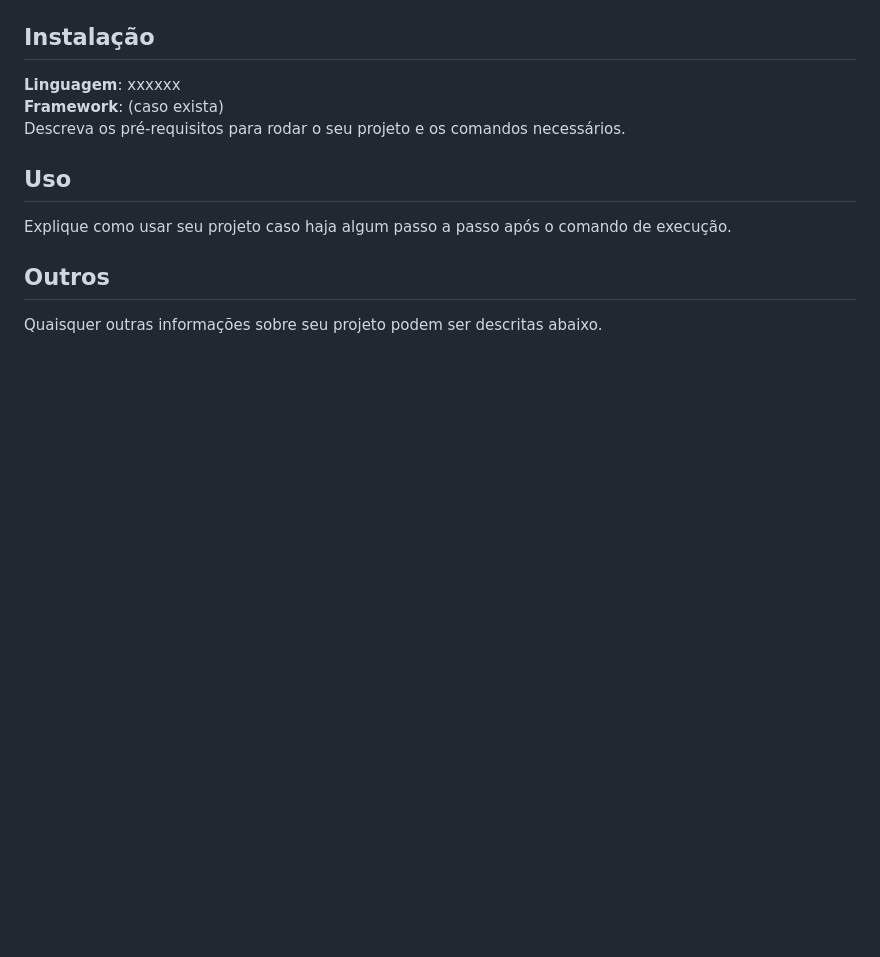
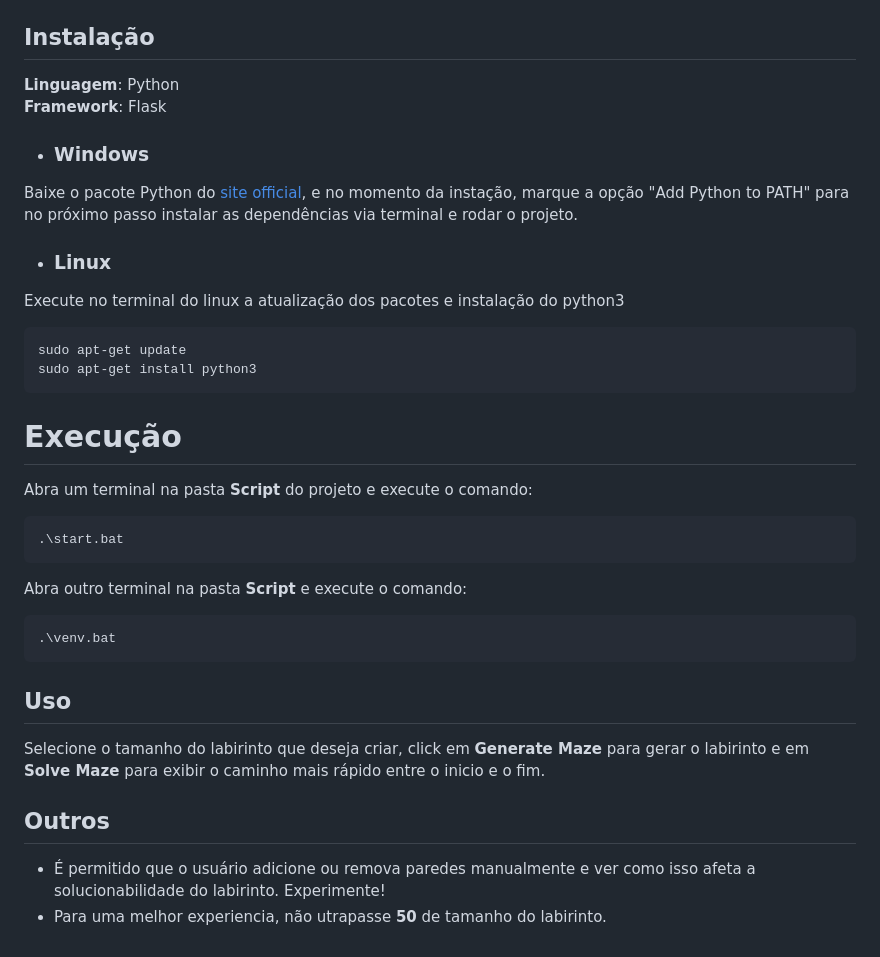
Before and after one commit to projeto-de-algoritmos/Grafos2_MazeSolver, a Markdown page: README.md, the part around the change printed below. Rendered like a GitHub page; blank space fills up the shorter version.

````diff
--- a/README.md
+++ b/README.md
@@ -31,11 +24,31 @@ Adicione 3 ou mais screenshots do projeto em funcionamento.
 
 ## Instalação
-**Linguagem**: xxxxxx<br>
-**Framework**: (caso exista)<br>
-Descreva os pré-requisitos para rodar o seu projeto e os comandos necessários.
+**Linguagem**: Python<br>
+**Framework**: Flask<br>
+
+- ### Windows
+Baixe o pacote Python do [site official](https://www.python.org/downloads/), e no momento da instação, marque a opção "Add Python to PATH" para no próximo passo instalar as dependências via terminal e rodar o projeto.
+
+- ### Linux
+Execute no terminal do linux a atualização dos pacotes e instalação do python3
+
+```bash
+sudo apt-get update
+sudo apt-get install python3
+```
+# Execução
+Abra um terminal na pasta **Script** do projeto e execute o comando:
+```
+.\start.bat
+```
+Abra outro terminal na pasta **Script** e execute  o comando:
+```
+.\venv.bat
+```
 
 ## Uso
-Explique como usar seu projeto caso haja algum passo a passo após o comando de execução.
+Selecione o tamanho do labirinto que deseja criar, click em **Generate Maze** para gerar o labirinto e em **Solve Maze** para exibir o caminho mais rápido entre o inicio e o fim.
 
 ## Outros
-Quaisquer outras informações sobre seu projeto podem ser descritas abaixo.
+- É permitido que o usuário adicione ou remova paredes manualmente e ver como isso afeta a solucionabilidade do labirinto. Experimente!
+- Para uma melhor experiencia, não utrapasse **50** de tamanho do labirinto.
````
Also changed, not shown: other parts of README.md (+13 -20 lines), img/img1.png (added), img/img2.png (added), img/img3.png (added), 9 other files.
